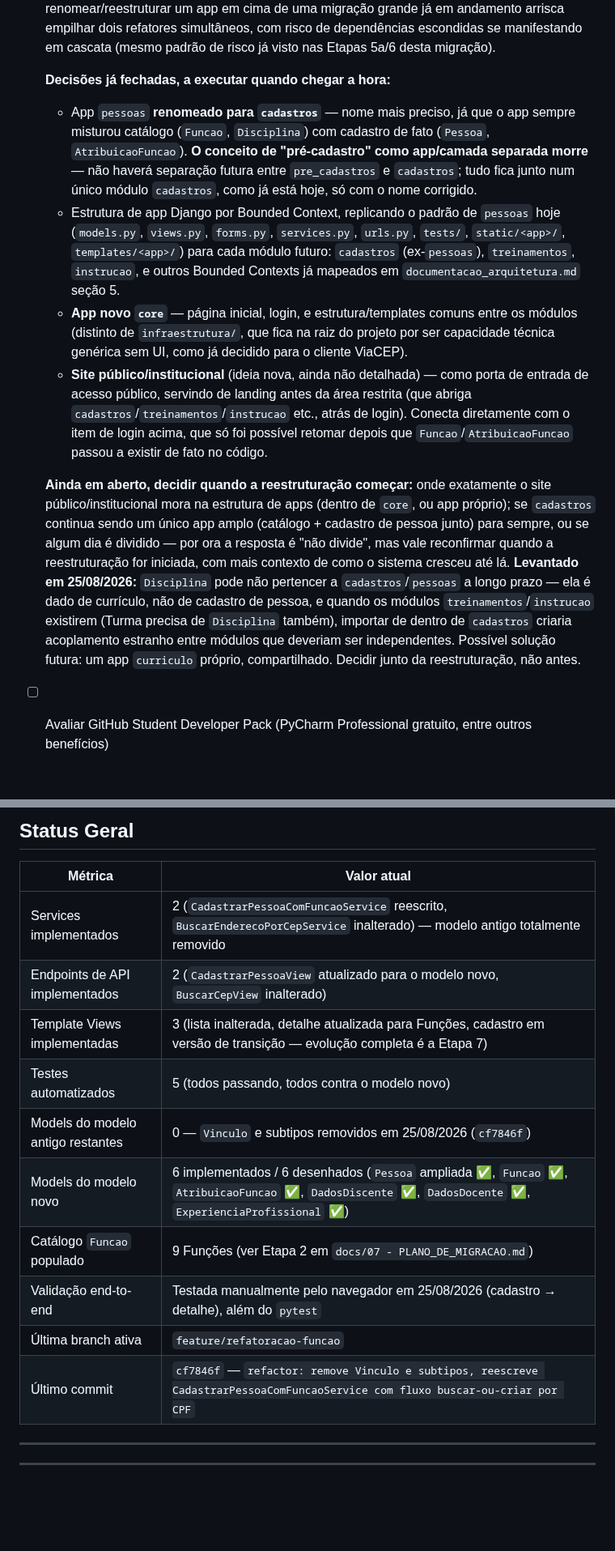
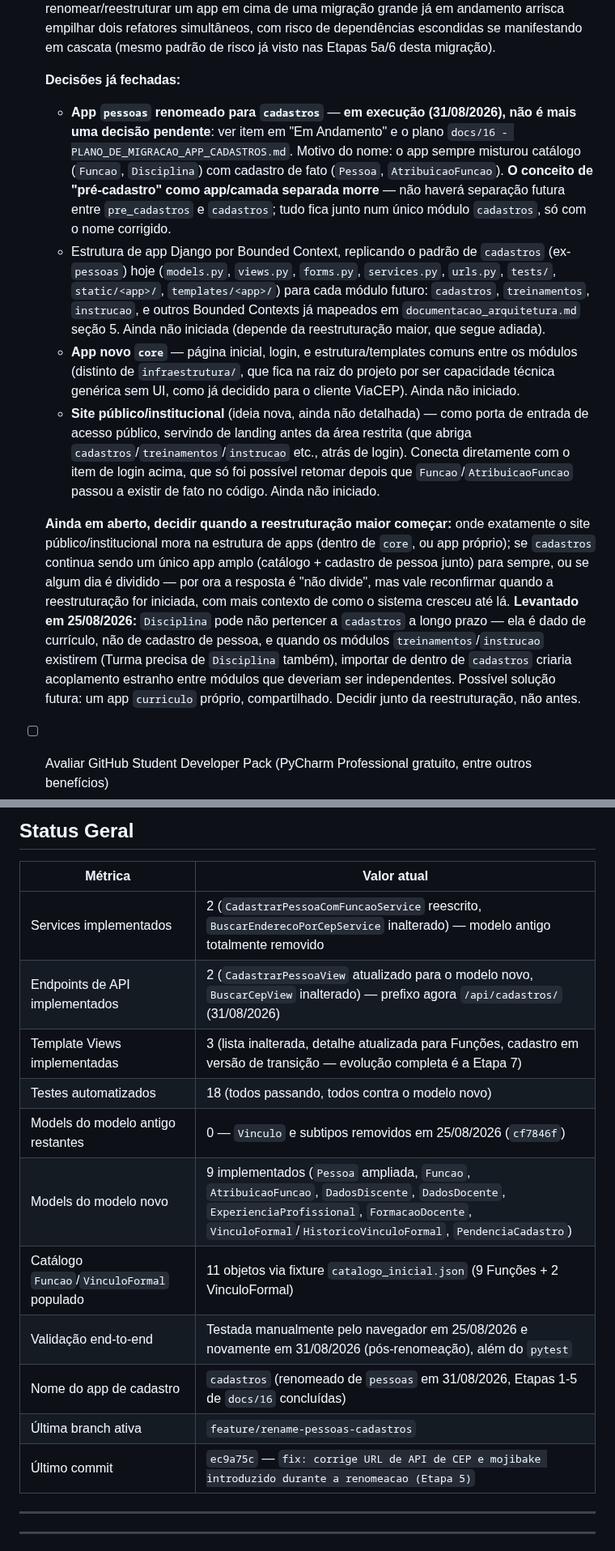
Before and after one commit to AssumFeres/gestao-escolar, a Markdown page: docs/00 - KANBAN.md, 2 parts joined by grey strips. Shown at 81% size. GitHub-like rendering; blank space fills up the shorter version.

```diff
--- a/docs/00 - KANBAN.md
+++ b/docs/00 - KANBAN.md
@@ -53,13 +58,13 @@ _Product Backlog único, ordenado por prioridade — etiquetado por `[Cadastro]`
 - [ ] **Tela de login + estratégia de autenticação** — decidir se usuários do sistema (além do superusuário Admin) serão o `User` padrão do Django, vinculado a `Pessoa`, ou solução customizada.
 - [ ] **Reestruturação em múltiplos apps Django (arquitetura "módulo por módulo")** — decisão de arquitetura registrada em 25/08/2026, **para implementar depois** que a migração `Vinculo`→`Funcao` (Etapas 7-9) estiver concluída e mesclada em `dev`. Motivo de adiar: renomear/reestruturar um app em cima de uma migração grande já em andamento arrisca empilhar dois refatores simultâneos, com risco de dependências escondidas se manifestando em cascata (mesmo padrão de risco já visto nas Etapas 5a/6 desta migração).
 
-  **Decisões já fechadas, a executar quando chegar a hora:**
-  - App `pessoas` **renomeado para `cadastros`** — nome mais preciso, já que o app sempre misturou catálogo (`Funcao`, `Disciplina`) com cadastro de fato (`Pessoa`, `AtribuicaoFuncao`). **O conceito de "pré-cadastro" como app/camada separada morre** — não haverá separação futura entre `pre_cadastros` e `cadastros`; tudo fica junto num único módulo `cadastros`, como já está hoje, só com o nome corrigido.
-  - Estrutura de app Django por Bounded Context, replicando o padrão de `pessoas` hoje (`models.py`, `views.py`, `forms.py`, `services.py`, `urls.py`, `tests/`, `static/<app>/`, `templates/<app>/`) para cada módulo futuro: `cadastros` (ex-`pessoas`), `treinamentos`, `instrucao`, e outros Bounded Contexts já mapeados em `documentacao_arquitetura.md` seção 5.
-  - **App novo `core`** — página inicial, login, e estrutura/templates comuns entre os módulos (distinto de `infraestrutura/`, que fica na raiz do projeto por ser capacidade técnica genérica sem UI, como já decidido para o cliente ViaCEP).
-  - **Site público/institucional** (ideia nova, ainda não detalhada) — como porta de entrada de acesso público, servindo de landing antes da área restrita (que abriga `cadastros`/`treinamentos`/`instrucao` etc., atrás de login). Conecta diretamente com o item de login acima, que só foi possível retomar depois que `Funcao`/`AtribuicaoFuncao` passou a existir de fato no código.
+  **Decisões já fechadas:**
+  - **App `pessoas` renomeado para `cadastros`** — **em execução (31/08/2026), não é mais uma decisão pendente**: ver item em "Em Andamento" e o plano `docs/16 - PLANO_DE_MIGRACAO_APP_CADASTROS.md`. Motivo do nome: o app sempre misturou catálogo (`Funcao`, `Disciplina`) com cadastro de fato (`Pessoa`, `AtribuicaoFuncao`). **O conceito de "pré-cadastro" como app/camada separada morre** — não haverá separação futura entre `pre_cadastros` e `cadastros`; tudo fica junto num único módulo `cadastros`, só com o nome corrigido.
+  - Estrutura de app Django por Bounded Context, replicando o padrão de `cadastros` (ex-`pessoas`) hoje (`models.py`, `views.py`, `forms.py`, `services.py`, `urls.py`, `tests/`, `static/<app>/`, `templates/<app>/`) para cada módulo futuro: `cadastros`, `treinamentos`, `instrucao`, e outros Bounded Contexts já mapeados em `documentacao_arquitetura.md` seção 5. Ainda não iniciada (depende da reestruturação maior, que segue adiada).
+  - **App novo `core`** — página inicial, login, e estrutura/templates comuns entre os módulos (distinto de `infraestrutura/`, que fica na raiz do projeto por ser capacidade técnica genérica sem UI, como já decidido para o cliente ViaCEP). Ainda não iniciado.
+  - **Site público/institucional** (ideia nova, ainda não detalhada) — como porta de entrada de acesso público, servindo de landing antes da área restrita (que abriga `cadastros`/`treinamentos`/`instrucao` etc., atrás de login). Conecta diretamente com o item de login acima, que só foi possível retomar depois que `Funcao`/`AtribuicaoFuncao` passou a existir de fato no código. Ainda não iniciado.
 
-  **Ainda em aberto, decidir quando a reestruturação começar:** onde exatamente o site público/institucional mora na estrutura de apps (dentro de `core`, ou app próprio); se `cadastros` continua sendo um único app amplo (catálogo + cadastro de pessoa junto) para sempre, ou se algum dia é dividido — por ora a resposta é "não divide", mas vale reconfirmar quando a reestruturação for iniciada, com mais contexto de como o sistema cresceu até lá. **Levantado em 25/08/2026:** `Disciplina` pode não pertencer a `cadastros`/`pessoas` a longo prazo — ela é dado de currículo, não de cadastro de pessoa, e quando os módulos `treinamentos`/`instrucao` existirem (Turma precisa de `Disciplina` também), importar de dentro de `cadastros` criaria acoplamento estranho entre módulos que deveriam ser independentes. Possível solução futura: um app `curriculo` próprio, compartilhado. Decidir junto da reestruturação, não antes.
+  **Ainda em aberto, decidir quando a reestruturação maior começar:** onde exatamente o site público/institucional mora na estrutura de apps (dentro de `core`, ou app próprio); se `cadastros` continua sendo um único app amplo (catálogo + cadastro de pessoa junto) para sempre, ou se algum dia é dividido — por ora a resposta é "não divide", mas vale reconfirmar quando a reestruturação for iniciada, com mais contexto de como o sistema cresceu até lá. **Levantado em 25/08/2026:** `Disciplina` pode não pertencer a `cadastros` a longo prazo — ela é dado de currículo, não de cadastro de pessoa, e quando os módulos `treinamentos`/`instrucao` existirem (Turma precisa de `Disciplina` também), importar de dentro de `cadastros` criaria acoplamento estranho entre módulos que deveriam ser independentes. Possível solução futura: um app `curriculo` próprio, compartilhado. Decidir junto da reestruturação, não antes.
 
 - [ ] Avaliar GitHub Student Developer Pack (PyCharm Professional gratuito, entre outros benefícios)
 - [ ] **Estratégia de Git para trabalho em grupo por módulo** — ideia original: uma branch por módulo (`cadastros`, `treinamentos`, `instrucao`), cada integrante do grupo dono de um módulo, unindo tudo só no final. Avaliado e ajustado (25/08/2026): separar o **trabalho** por módulo está certo (evita gente mexendo nos mesmos arquivos), mas manter branches **vivas até o fim** arrisca "merge hell" — divergência longa, conflitos difíceis de revisar, arquivos compartilhados (`config/settings.py`, `config/urls.py` ao registrar cada app novo) mudando sem coordenação. **Recomendação registrada:** manter o padrão que já está em uso (`main`/`dev`/`feature/*`), mas aplicado por módulo — cada pessoa foca predominantemente no seu módulo, com branches de **tarefa curta** (não uma por módulo inteiro), integrando a `dev` com frequência, como já vem sendo feito nesta própria migração. Decisão de adotar (ou não) fica para quando o trabalho em grupo por módulo realmente começar.
@@ -144,17 +151,18 @@ _Não entra neste PI — mapeado como Bounded Context futuro, ver `documentacao_
 ## Status Geral
 
 | Métrica                           | Valor atual                                                                                                                                                    |
-| --------------------------------- | -------------------------------------------------------------------------------------------------------------------------------------------------------------- |
+| ---------------------------------- | -------------------------------------------------------------------------------------------------------------------------------------------------------------- |
 | Services implementados            | 2 (`CadastrarPessoaComFuncaoService` reescrito, `BuscarEnderecoPorCepService` inalterado) — modelo antigo totalmente removido                                  |
-| Endpoints de API implementados    | 2 (`CadastrarPessoaView` atualizado para o modelo novo, `BuscarCepView` inalterado)                                                                            |
+| Endpoints de API implementados    | 2 (`CadastrarPessoaView` atualizado para o modelo novo, `BuscarCepView` inalterado) — prefixo agora `/api/cadastros/` (31/08/2026)                             |
 | Template Views implementadas      | 3 (lista inalterada, detalhe atualizada para Funções, cadastro em versão de transição — evolução completa é a Etapa 7)                                         |
-| Testes automatizados              | 5 (todos passando, todos contra o modelo novo)                                                                                                                 |
+| Testes automatizados              | 18 (todos passando, todos contra o modelo novo)                                                                                                                |
 | Models do modelo antigo restantes | 0 — `Vinculo` e subtipos removidos em 25/08/2026 (`cf7846f`)                                                                                                   |
-| Models do modelo novo             | 6 implementados / 6 desenhados (`Pessoa` ampliada ✅, `Funcao` ✅, `AtribuicaoFuncao` ✅, `DadosDiscente` ✅, `DadosDocente` ✅, `ExperienciaProfissional` ✅) |
-| Catálogo `Funcao` populado        | 9 Funções (ver Etapa 2 em `docs/07 - PLANO_DE_MIGRACAO.md`)                                                                                                    |
-| Validação end-to-end              | Testada manualmente pelo navegador em 25/08/2026 (cadastro → detalhe), além do `pytest`                                                                        |
-| Última branch ativa               | `feature/refatoracao-funcao`                                                                                                                                   |
-| Último commit                     | `cf7846f` — `refactor: remove Vinculo e subtipos, reescreve CadastrarPessoaComFuncaoService com fluxo buscar-ou-criar por CPF`                                 |
+| Models do modelo novo             | 9 implementados (`Pessoa` ampliada, `Funcao`, `AtribuicaoFuncao`, `DadosDiscente`, `DadosDocente`, `ExperienciaProfissional`, `FormacaoDocente`, `VinculoFormal`/`HistoricoVinculoFormal`, `PendenciaCadastro`) |
+| Catálogo `Funcao`/`VinculoFormal` populado | 11 objetos via fixture `catalogo_inicial.json` (9 Funções + 2 VinculoFormal)                                                                          |
+| Validação end-to-end              | Testada manualmente pelo navegador em 25/08/2026 e novamente em 31/08/2026 (pós-renomeação), além do `pytest`                                                  |
+| Nome do app de cadastro           | `cadastros` (renomeado de `pessoas` em 31/08/2026, Etapas 1-5 de `docs/16` concluídas)                                                                          |
+| Última branch ativa               | `feature/rename-pessoas-cadastros`                                                                                                                              |
+| Último commit                     | `ec9a75c` — `fix: corrige URL de API de CEP e mojibake introduzido durante a renomeacao (Etapa 5)`                                                              |
 
 ---
 
```
Also changed, not shown: other parts of docs/00 - KANBAN.md (+15 -8 lines), docs/17 - ANDAMENTO_DO_PROJETO.md (added, +148 -0 lines).
